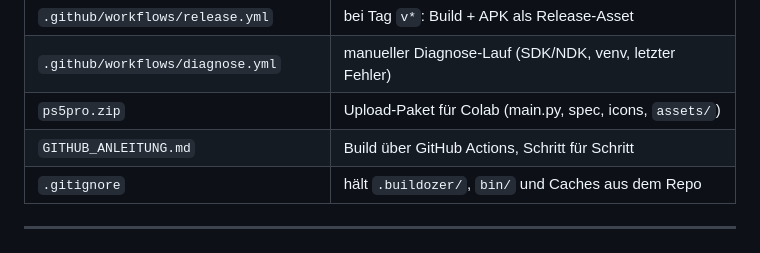
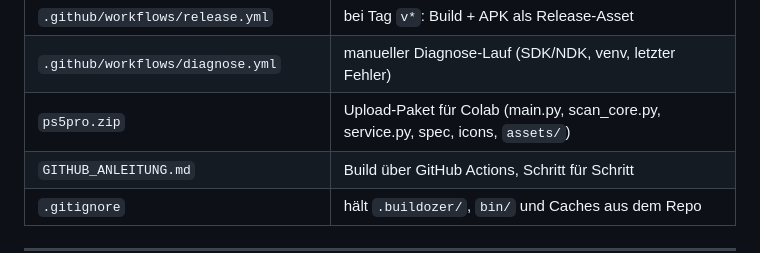
Before and after one commit to xsensenmannx/PS5PRoAgent, a Markdown page: BUILD_ANDROID.md, the part around the change. Drawn GitHub-style.

```diff
--- a/BUILD_ANDROID.md
+++ b/BUILD_ANDROID.md
@@ -30,7 +30,7 @@ eigenes.
 | `.github/workflows/build-apk.yml` | CI-Build mit Artifact |
 | `.github/workflows/release.yml` | bei Tag `v*`: Build + APK als Release-Asset |
 | `.github/workflows/diagnose.yml` | manueller Diagnose-Lauf (SDK/NDK, venv, letzter Fehler) |
-| `ps5pro.zip` | Upload-Paket für Colab (main.py, spec, icons, `assets/`) |
+| `ps5pro.zip` | Upload-Paket für Colab (main.py, scan_core.py, service.py, spec, icons, `assets/`) |
 | `GITHUB_ANLEITUNG.md` | Build über GitHub Actions, Schritt für Schritt |
 | `.gitignore` | hält `.buildozer/`, `bin/` und Caches aus dem Repo |
 
```
Also changed, not shown: README.md (+7 -1 lines), assets/notify_icon.png (added), 7 other files.
